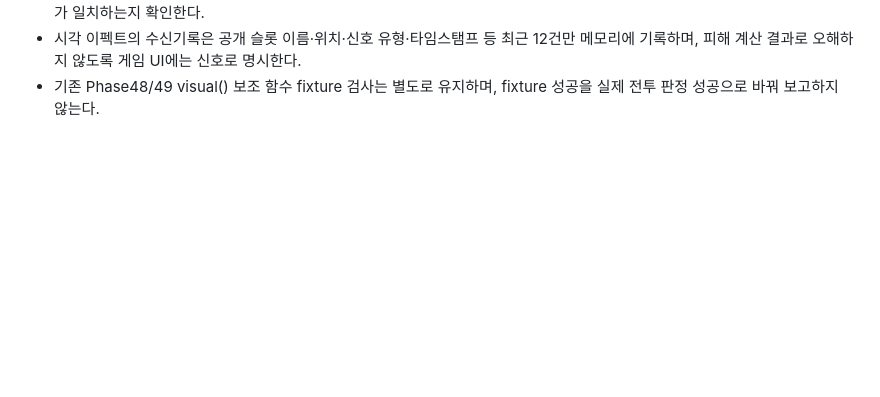
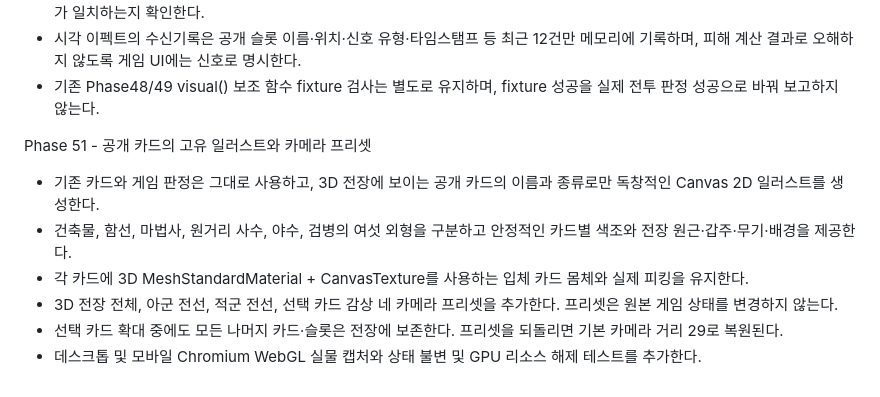
Before and after one commit to AIMakerBenny/MRR-Card-Game, a Markdown page: README_KO.md, the part around the change. Rendered like a GitHub page; blank space fills up the shorter version.

Commit message:
Phase51: wire illustrated card renderer and camera presets into full regression build

```diff
--- a/README_KO.md
+++ b/README_KO.md
@@ -198,3 +198,12 @@ Phase 50 - 실제 2인 대전에서의 공격·피격·피해 정합성 검증
 - 3D Raycaster의 적 카드 클릭으로 원본 공격 핸들러를 실행하고, 원본 엔진의 대상 체력 감소와 행동권 소비 및 실제 fx-hit 신호가 일치하는지 확인한다.
 - 시각 이펙트의 수신기록은 공개 슬롯 이름·위치·신호 유형·타임스탬프 등 최근 12건만 메모리에 기록하며, 피해 계산 결과로 오해하지 않도록 게임 UI에는 신호로 명시한다.
 - 기존 Phase48/49 visual() 보조 함수 fixture 검사는 별도로 유지하며, fixture 성공을 실제 전투 판정 성공으로 바꿔 보고하지 않는다.
+
+
+Phase 51 - 공개 카드의 고유 일러스트와 카메라 프리셋
+- 기존 카드와 게임 판정은 그대로 사용하고, 3D 전장에 보이는 공개 카드의 이름과 종류로만 독창적인 Canvas 2D 일러스트를 생성한다.
+- 건축물, 함선, 마법사, 원거리 사수, 야수, 검병의 여섯 외형을 구분하고 안정적인 카드별 색조와 전장 원근·갑주·무기·배경을 제공한다.
+- 각 카드에 3D MeshStandardMaterial + CanvasTexture를 사용하는 입체 카드 몸체와 실제 피킹을 유지한다.
+- 3D 전장 전체, 아군 전선, 적군 전선, 선택 카드 감상 네 카메라 프리셋을 추가한다. 프리셋은 원본 게임 상태를 변경하지 않는다.
+- 선택 카드 확대 중에도 모든 나머지 카드·슬롯은 전장에 보존한다. 프리셋을 되돌리면 기본 카메라 거리 29로 복원된다.
+- 데스크톱 및 모바일 Chromium WebGL 실물 캡처와 상태 불변 및 GPU 리소스 해제 테스트를 추가한다.
```
